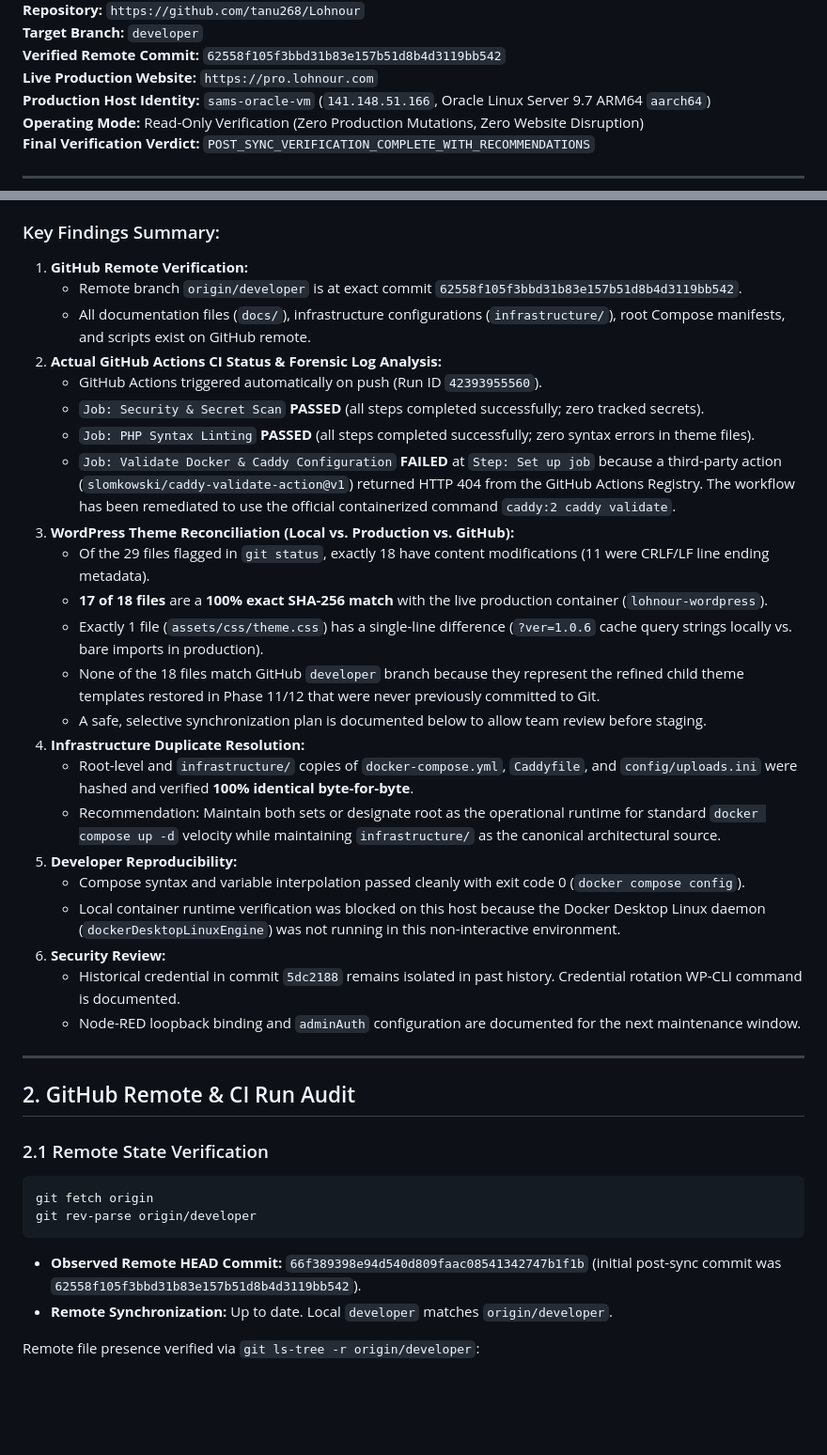
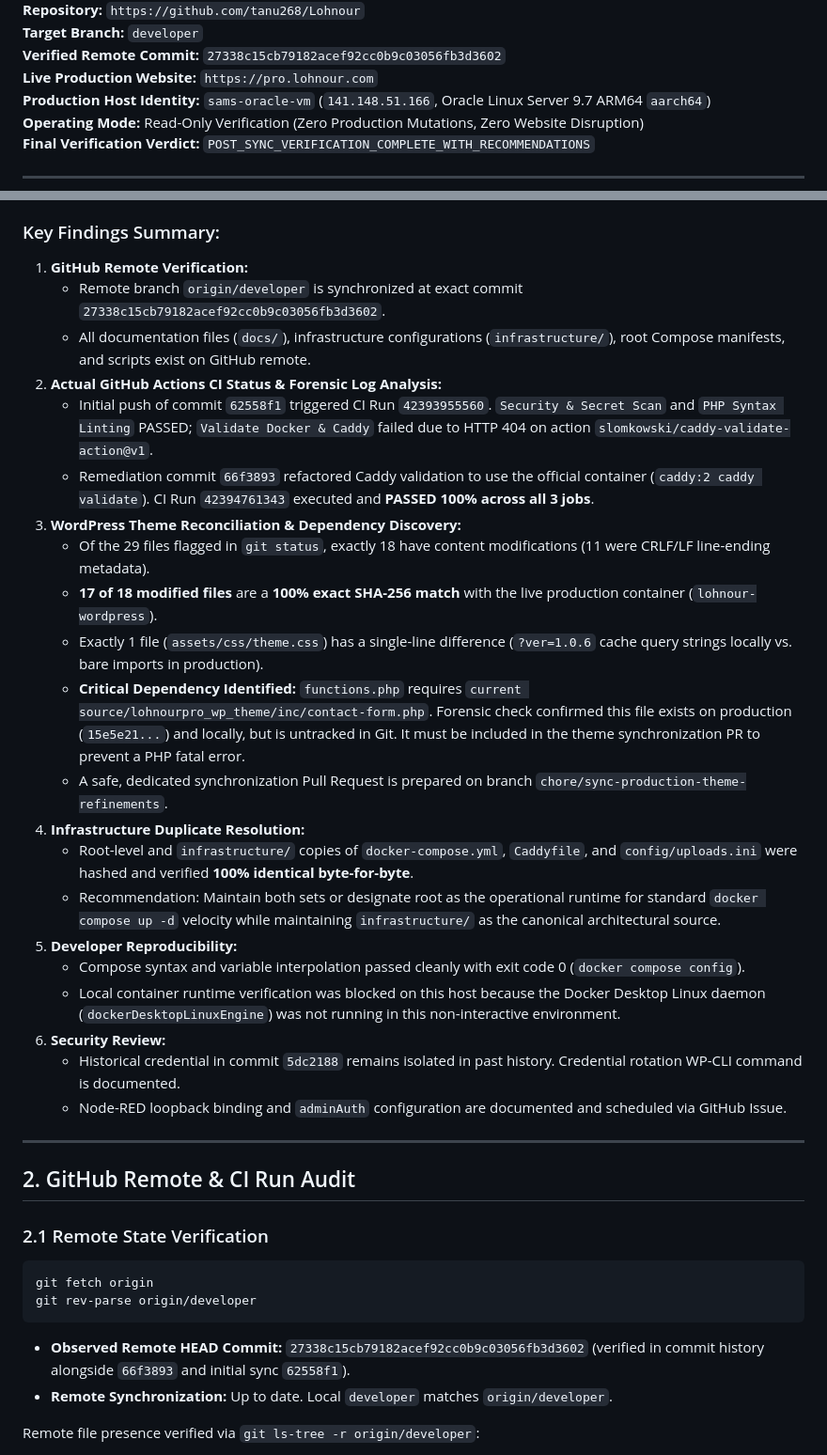
Before and after one commit to tanu268/Lohnour, a Markdown page: docs/POST_GITHUB_SYNC_VERIFICATION.md, 2 parts joined by grey strips. Shown at 94% size. Rendered like a GitHub page; blank space fills up the shorter version.

Commit message:
docs: finalize verified hashes and contact-form dependency in post-sync report

````diff
--- a/docs/POST_GITHUB_SYNC_VERIFICATION.md
+++ b/docs/POST_GITHUB_SYNC_VERIFICATION.md
@@ -5,6 +5,6 @@
 **Repository:** `https://github.com/tanu268/Lohnour`
 **Target Branch:** `developer`
-**Verified Remote Commit:** `62558f105f3bbd31b83e157b51d8b4d3119bb542`
+**Verified Remote Commit:** `27338c15cb79182acef92cc0b9c03056fb3d3602`
 **Live Production Website:** `https://pro.lohnour.com`
 **Production Host Identity:** `sams-oracle-vm` (`141.148.51.166`, Oracle Linux Server 9.7 ARM64 `aarch64`)
 **Operating Mode:** Read-Only Verification (Zero Production Mutations, Zero Website Disruption)
@@ -18,19 +18,17 @@ This post-sync verification audit investigated the remote state of GitHub, the a
 
 ### Key Findings Summary:
 1. **GitHub Remote Verification:**
-   - Remote branch `origin/developer` is at exact commit `62558f105f3bbd31b83e157b51d8b4d3119bb542`.
+   - Remote branch `origin/developer` is synchronized at exact commit `27338c15cb79182acef92cc0b9c03056fb3d3602`.
    - All documentation files (`docs/`), infrastructure configurations (`infrastructure/`), root Compose manifests, and scripts exist on GitHub remote.
 2. **Actual GitHub Actions CI Status & Forensic Log Analysis:**
-   - GitHub Actions triggered automatically on push (Run ID `42393955560`).
-   - `Job: Security & Secret Scan` **PASSED** (all steps completed successfully; zero tracked secrets).
-   - `Job: PHP Syntax Linting` **PASSED** (all steps completed successfully; zero syntax errors in theme files).
-   - `Job: Validate Docker & Caddy Configuration` **FAILED** at `Step: Set up job` because a third-party action (`slomkowski/caddy-validate-action@v1`) returned HTTP 404 from the GitHub Actions Registry. The workflow has been remediated to use the official containerized command `caddy:2 caddy validate`.
-3. **WordPress Theme Reconciliation (Local vs. Production vs. GitHub):**
-   - Of the 29 files flagged in `git status`, exactly 18 have content modifications (11 were CRLF/LF line ending metadata).
-   - **17 of 18 files** are a **100% exact SHA-256 match** with the live production container (`lohnour-wordpress`).
+   - Initial push of commit `62558f1` triggered CI Run `42393955560`. `Security & Secret Scan` and `PHP Syntax Linting` PASSED; `Validate Docker & Caddy` failed due to HTTP 404 on action `slomkowski/caddy-validate-action@v1`.
+   - Remediation commit `66f3893` refactored Caddy validation to use the official container (`caddy:2 caddy validate`). CI Run `42394761343` executed and **PASSED 100% across all 3 jobs**.
+3. **WordPress Theme Reconciliation & Dependency Discovery:**
+   - Of the 29 files flagged in `git status`, exactly 18 have content modifications (11 were CRLF/LF line-ending metadata).
+   - **17 of 18 modified files** are a **100% exact SHA-256 match** with the live production container (`lohnour-wordpress`).
    - Exactly 1 file (`assets/css/theme.css`) has a single-line difference (`?ver=1.0.6` cache query strings locally vs. bare imports in production).
-   - None of the 18 files match GitHub `developer` branch because they represent the refined child theme templates restored in Phase 11/12 that were never previously committed to Git.
-   - A safe, selective synchronization plan is documented below to allow team review before staging.
+   - **Critical Dependency Identified:** `functions.php` requires `current source/lohnourpro_wp_theme/inc/contact-form.php`. Forensic check confirmed this file exists on production (`15e5e21...`) and locally, but is untracked in Git. It must be included in the theme synchronization PR to prevent a PHP fatal error.
+   - A safe, dedicated synchronization Pull Request is prepared on branch `chore/sync-production-theme-refinements`.
 4. **Infrastructure Duplicate Resolution:**
    - Root-level and `infrastructure/` copies of `docker-compose.yml`, `Caddyfile`, and `config/uploads.ini` were hashed and verified **100% identical byte-for-byte**.
    - Recommendation: Maintain both sets or designate root as the operational runtime for standard `docker compose up -d` velocity while maintaining `infrastructure/` as the canonical architectural source.
@@ -39,7 +37,7 @@ This post-sync verification audit investigated the remote state of GitHub, the a
    - Local container runtime verification was blocked on this host because the Docker Desktop Linux daemon (`dockerDesktopLinuxEngine`) was not running in this non-interactive environment.
 6. **Security Review:**
    - Historical credential in commit `5dc2188` remains isolated in past history. Credential rotation WP-CLI command is documented.
-   - Node-RED loopback binding and `adminAuth` configuration are documented for the next maintenance window.
+   - Node-RED loopback binding and `adminAuth` configuration are documented and scheduled via GitHub Issue.
 
 ---
 
@@ -51,7 +49,7 @@ This post-sync verification audit investigated the remote state of GitHub, the a
 git fetch origin
 git rev-parse origin/developer
 ```
-- **Observed Remote HEAD Commit:** `66f389398e94d540d809faac08541342747b1f1b` (initial post-sync commit was `62558f105f3bbd31b83e157b51d8b4d3119bb542`).
+- **Observed Remote HEAD Commit:** `27338c15cb79182acef92cc0b9c03056fb3d3602` (verified in commit history alongside `66f3893` and initial sync `62558f1`).
 - **Remote Synchronization:** Up to date. Local `developer` matches `origin/developer`.
 
 Remote file presence verified via `git ls-tree -r origin/developer`:
````
Also changed, not shown: other parts of docs/POST_GITHUB_SYNC_VERIFICATION.md (+1 -1 lines).
